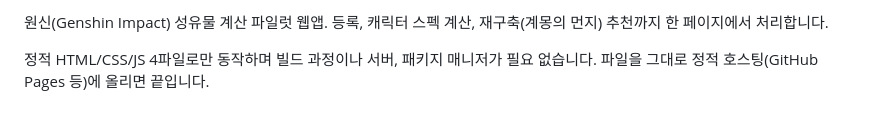
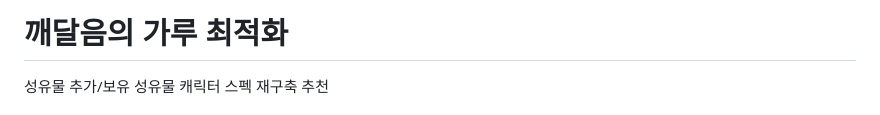
Before and after one commit to kimmygraphy/featherMax, a Markdown page: README.md, the part around one of its changes. Rendered like a GitHub page.

```diff
--- a/README.md
+++ b/README.md
@@ -2,5 +14,11 @@
 
-원신(Genshin Impact) 성유물 계산 파일럿 웹앱. 등록, 캐릭터 스펙 계산, 재구축(계몽의 먼지) 추천까지 한 페이지에서 처리합니다.
+  <header class="top">
+    <h1>깨달음의 가루 최적화</h1>
+  </header>
 
-정적 HTML/CSS/JS 4파일로만 동작하며 빌드 과정이나 서버, 패키지 매니저가 필요 없습니다. 파일을 그대로 정적 호스팅(GitHub Pages 등)에 올리면 끝입니다.
+  <nav class="tabnav">
+    <button class="tab-btn active" data-tab="registry">성유물 추가/보유 성유물</button>
+    <button class="tab-btn" data-tab="build">캐릭터 스펙</button>
+    <button class="tab-btn" data-tab="reforge">재구축 추천</button>
+  </nav>
 
```
Also changed, not shown: other parts of README.md (+120 -46 lines).
